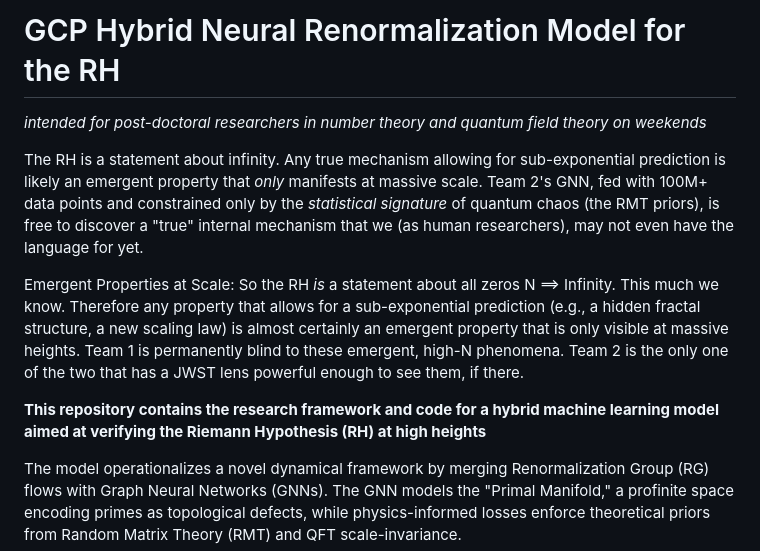
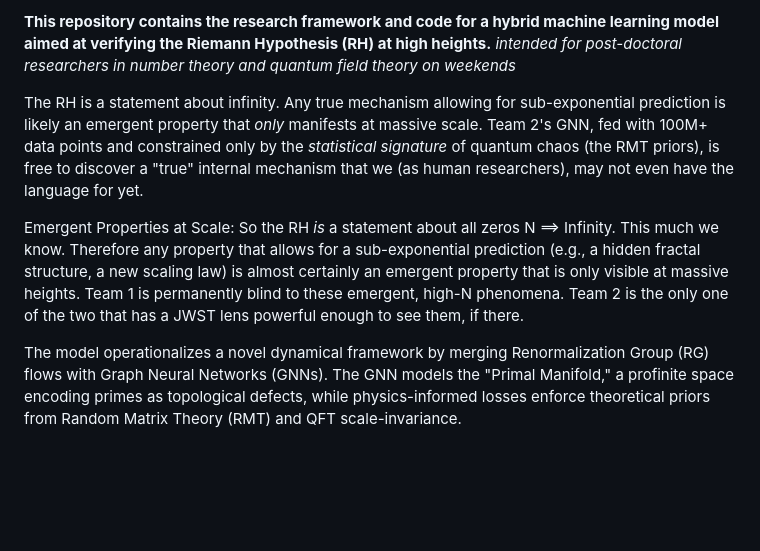
Before and after one commit to XORBKPT/GCP_Hybrid_Neural_Renormalization_Group_Model_RH_Exploration, a Markdown page: README.md, the part around the change. GitHub-like rendering; blank space fills up the shorter version.

```diff
--- a/README.md
+++ b/README.md
@@ -1,12 +1,10 @@
-# GCP Hybrid Neural Renormalization Model for the RH
+**This repository contains the research framework and code for a hybrid machine learning model aimed at verifying the Riemann Hypothesis (RH) at high heights.**
+*intended for post-doctoral researchers in number theory and quantum field theory on weekends*
 
-*intended for post-doctoral researchers in number theory and quantum field theory on weekends*
 
 The RH is a statement about infinity. Any true mechanism allowing for sub-exponential prediction is likely an emergent property that *only* manifests at massive scale. Team 2's GNN, fed with 100M+ data points and constrained only by the *statistical signature* of quantum chaos (the RMT priors), is free to discover a "true" internal mechanism that we (as human researchers), may not even have the language for yet.
 
 Emergent Properties at Scale: So the RH *is* a statement about all zeros N ==> Infinity. This much we know. Therefore any property that allows for a sub-exponential prediction (e.g., a hidden fractal structure, a new scaling law) is almost certainly an emergent property that is only visible at massive heights. Team 1 is permanently blind to these emergent, high-N phenomena. Team 2 is the only one of the two that has a JWST lens powerful enough to see them, if there.
-
-**This repository contains the research framework and code for a hybrid machine learning model aimed at verifying the Riemann Hypothesis (RH) at high heights**
 
 The model operationalizes a novel dynamical framework by merging Renormalization Group (RG) flows with Graph Neural Networks (GNNs). The GNN models the "Primal Manifold," a profinite space encoding primes as topological defects, while physics-informed losses enforce theoretical priors from Random Matrix Theory (RMT) and QFT scale-invariance.
 
```
